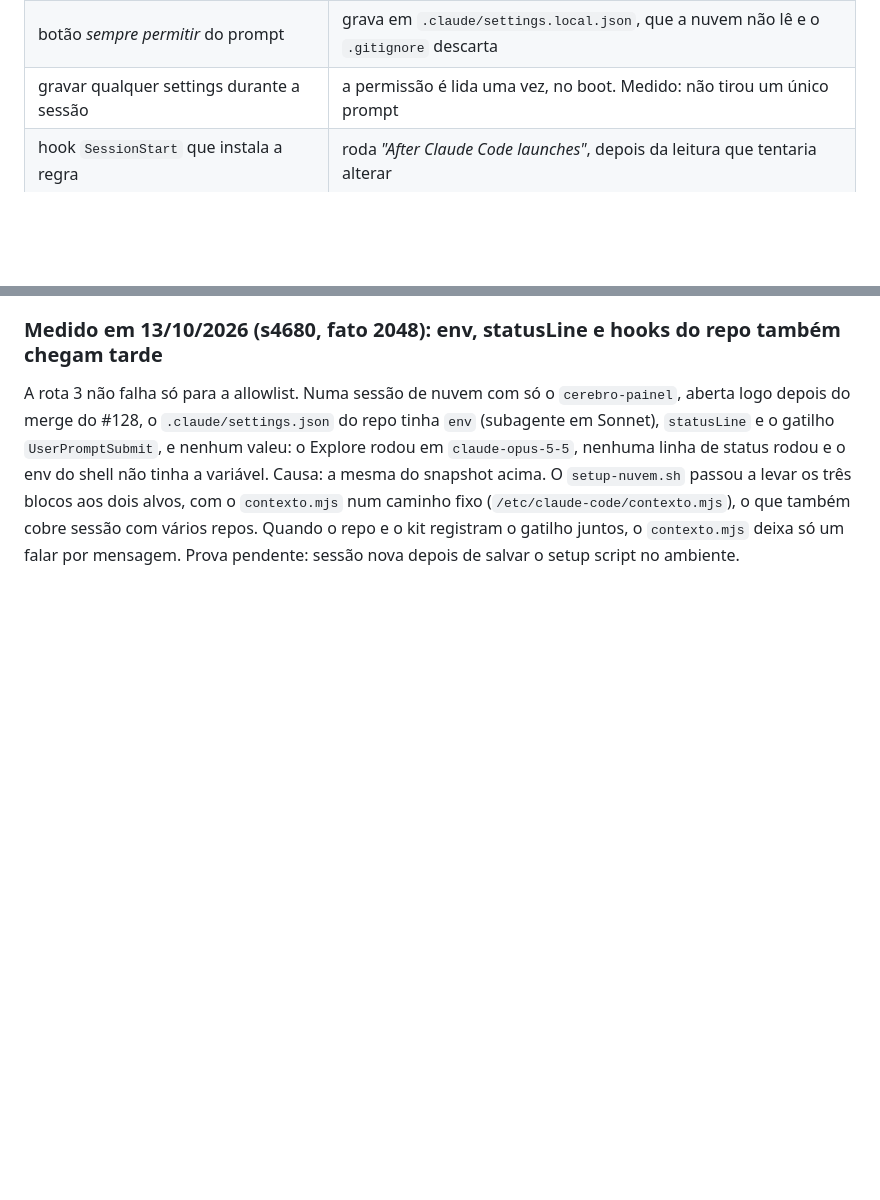
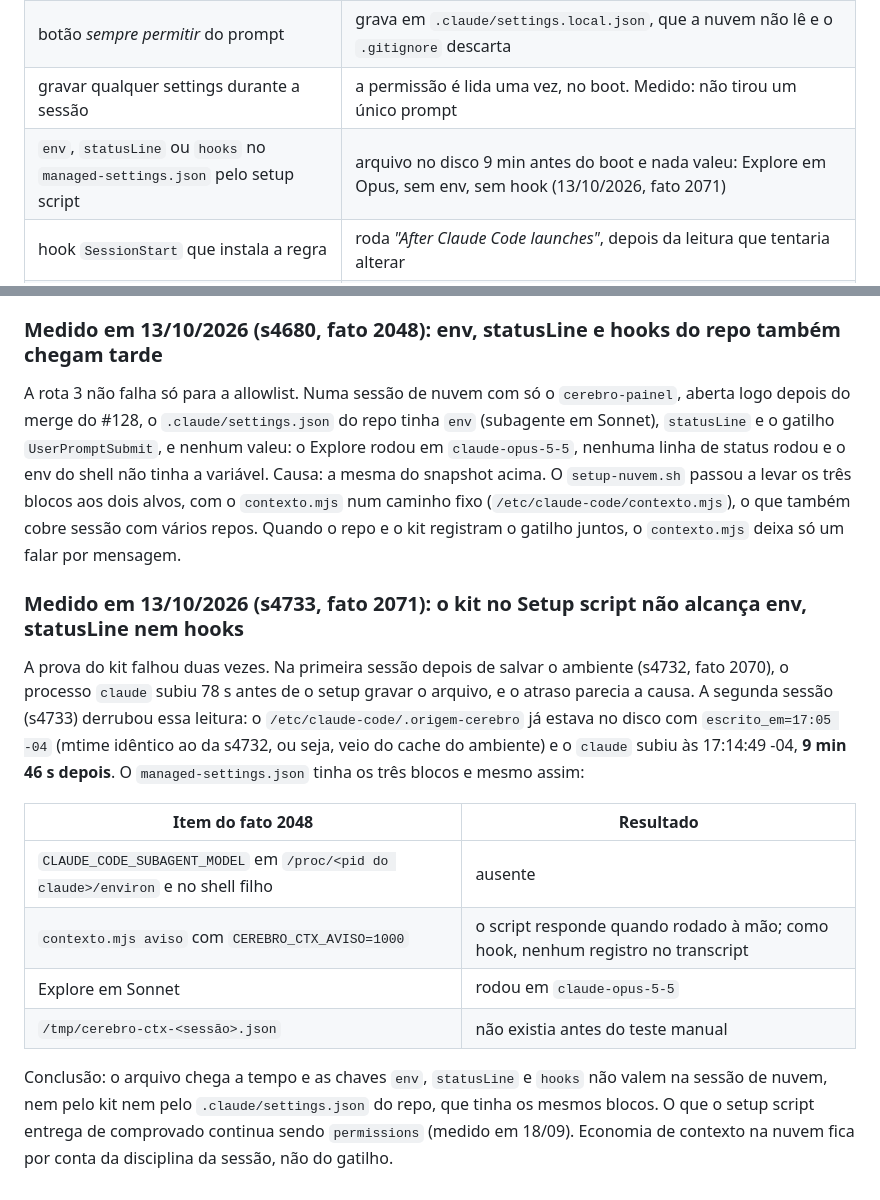
Before and after one commit to igorruiz1/cerebro-painel, a Markdown page: docs/permissoes.md, 2 parts joined by grey strips. GitHub-like rendering; blank space fills up the shorter version.

Commit message:
docs: kit no Setup script nao alcanca env, statusLine nem hooks (s4733, fato 2071) (#130)
Segunda sessao depois de salvar o ambiente: settings no disco 9 min 46 s antes
do boot e mesmo assim Explore em Opus, sem env e sem hook. Cai a hipotese do
fato 2070 (atraso de 78 s).


Claude-Session: https://claude.ai/code/session_0133cQWsh1V5JLWFYcoQqN7D

Co-authored-by: Claude <noreply@anthropic.com>

```diff
--- a/docs/permissoes.md
+++ b/docs/permissoes.md
@@ -423,6 +423,7 @@ história.
 | `~/.claude/settings.json` **da sua máquina** | sessão de nuvem: *"not read"*. O PR #7 nasceu morto para a nuvem. Não confunda com `/root/.claude/settings.json` **do container**, que é lido (rota 1) |
 | botão *sempre permitir* do prompt | grava em `.claude/settings.local.json`, que a nuvem não lê e o `.gitignore` descarta |
 | gravar qualquer settings durante a sessão | a permissão é lida uma vez, no boot. Medido: não tirou um único prompt |
+| `env`, `statusLine` ou `hooks` no `managed-settings.json` pelo setup script | arquivo no disco 9 min antes do boot e nada valeu: Explore em Opus, sem env, sem hook (13/10/2026, fato 2071) |
 | hook `SessionStart` que instala a regra | roda *"After Claude Code launches"*, depois da leitura que tentaria alterar |
 | medir rota pela ausência de prompt | o launcher já pré-aprova `Bash`, `Write`, `Edit` e 23 ferramentas Supabase. Use o controle da rota 1 |
 | sonda de permissão com `echo` | comando sem efeito colateral é aprovado sozinho, com ou sem regra |
@@ -655,4 +656,24 @@ merge do #128, o `.claude/settings.json` do repo tinha `env` (subagente em Sonne
 do shell não tinha a variável. Causa: a mesma do snapshot acima. O `setup-nuvem.sh` passou a levar os três
 blocos aos dois alvos, com o `contexto.mjs` num caminho fixo (`/etc/claude-code/contexto.mjs`), o que também
 cobre sessão com vários repos. Quando o repo e o kit registram o gatilho juntos, o `contexto.mjs` deixa só um
-falar por mensagem. Prova pendente: sessão nova depois de salvar o setup script no ambiente.
+falar por mensagem.
+
+### Medido em 13/10/2026 (s4733, fato 2071): o kit no Setup script não alcança env, statusLine nem hooks
+
+A prova do kit falhou duas vezes. Na primeira sessão depois de salvar o ambiente (s4732, fato 2070), o
+processo `claude` subiu 78 s antes de o setup gravar o arquivo, e o atraso parecia a causa. A segunda sessão
+(s4733) derrubou essa leitura: o `/etc/claude-code/.origem-cerebro` já estava no disco com
+`escrito_em=17:05 -04` (mtime idêntico ao da s4732, ou seja, veio do cache do ambiente) e o `claude` subiu
+às 17:14:49 -04, **9 min 46 s depois**. O `managed-settings.json` tinha os três blocos e mesmo assim:
+
+| Item do fato 2048 | Resultado |
+| --- | --- |
+| `CLAUDE_CODE_SUBAGENT_MODEL` em `/proc/<pid do claude>/environ` e no shell filho | ausente |
+| `contexto.mjs aviso` com `CEREBRO_CTX_AVISO=1000` | o script responde quando rodado à mão; como hook, nenhum registro no transcript |
+| Explore em Sonnet | rodou em `claude-opus-5-5` |
+| `/tmp/cerebro-ctx-<sessão>.json` | não existia antes do teste manual |
+
+Conclusão: o arquivo chega a tempo e as chaves `env`, `statusLine` e `hooks` não valem na sessão de nuvem,
+nem pelo kit nem pelo `.claude/settings.json` do repo, que tinha os mesmos blocos. O que o setup script entrega
+de comprovado continua sendo `permissions` (medido em 18/09). Economia de contexto na nuvem fica por conta
+da disciplina da sessão, não do gatilho.
```
